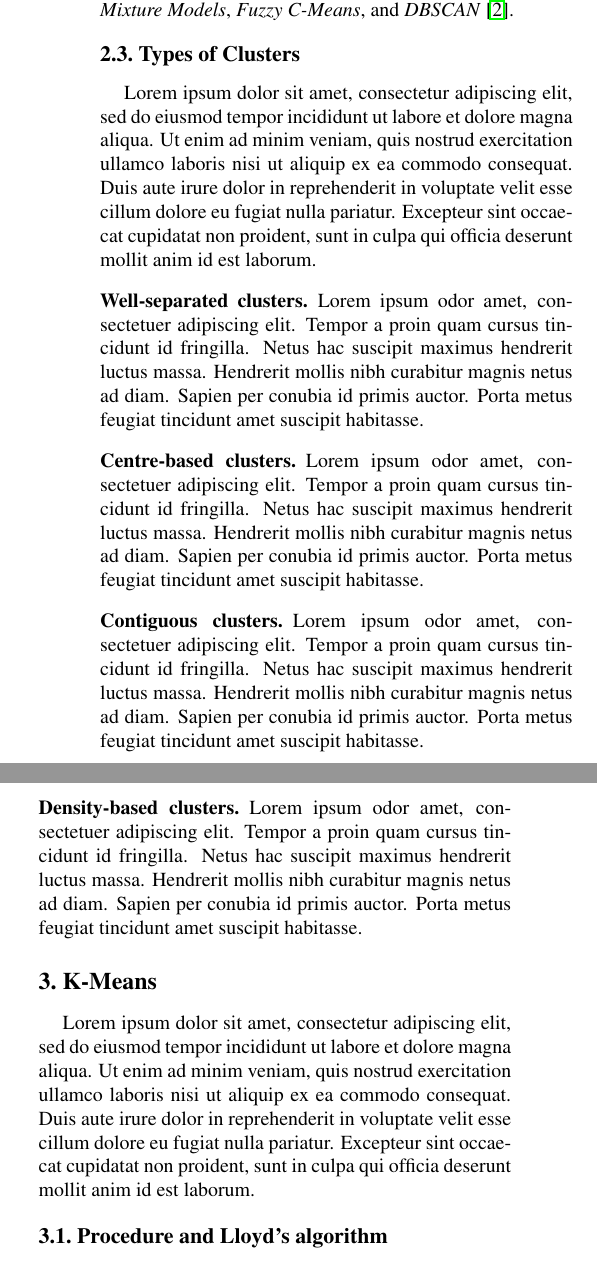
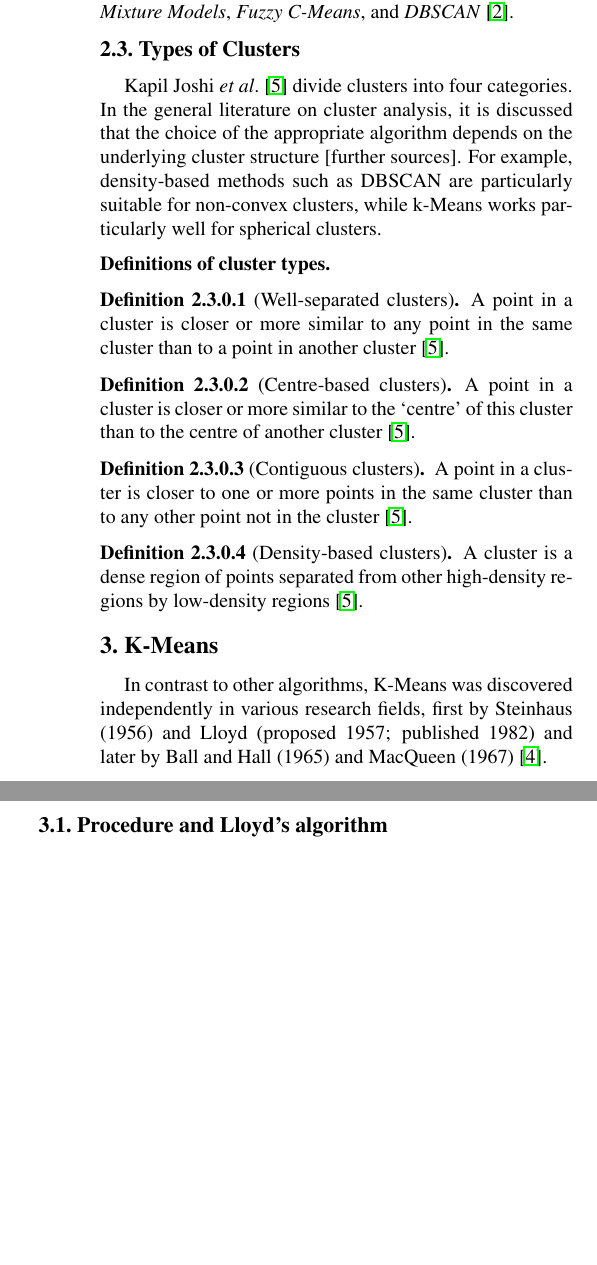
Before and after one commit to Jufg/SemML, a LaTeX thesis (thesis/paper/Kembuegler__SemML__Unsupervised_Learning_Improving_the_K-Means_Algorithm.tex): two parts of the columns of page 2 of 3, joined at a grey line, cut so that both start at the same text, the shorter picture padded with empty space. Compiled offline with pdfLaTeX.

Commit message:
feat(thesis): adds types of clusters and beginning of k-means.

```diff
--- a/thesis/paper/Kembuegler__SemML__Unsupervised_Learning_Improving_the_K-Means_Algorithm.tex
+++ b/thesis/paper/Kembuegler__SemML__Unsupervised_Learning_Improving_the_K-Means_Algorithm.tex
@@ -8,6 +8,7 @@
 \usepackage{amssymb}
 
 % Include other packages here, before hyperref.
+\usepackage{amsthm}
 
 % If you comment hyperref and then uncomment it, you should delete
 % egpaper.aux before re-running latex.  (Or just hit 'q' on the first latex
@@ -173,59 +174,46 @@ hand, encompass algorithms such as \textit{K-Means}, \textit{Genetic
 
 \subsection{Types of Clusters}\label{subsec:types-of-clusters}
 
-Lorem ipsum dolor sit amet, consectetur adipiscing elit, sed do eiusmod tempor
-incididunt ut labore et dolore magna aliqua. Ut enim ad minim veniam, quis
-nostrud exercitation ullamco laboris nisi ut aliquip ex ea commodo consequat.
-Duis aute irure dolor in reprehenderit in voluptate velit esse cillum dolore eu
-fugiat nulla pariatur. Excepteur sint occaecat cupidatat non proident, sunt in
-culpa qui officia deserunt mollit anim id est laborum.
+Kapil Joshi \etal~\cite{Joshi2015} divide clusters into four categories.
+%TODO: Proof this
+In the general literature on cluster analysis, it is discussed that the choice
+of the appropriate algorithm depends on the underlying cluster structure
+    [further sources]. For example, density-based methods such as DBSCAN are
+particularly suitable for non-convex clusters, while k-Means works particularly
+well for spherical clusters.
 
-%------------------------------------------------------------------------
+\theoremstyle{definition}
+\newtheorem{definition}{Definition}[subsubsection]
+\subsubsection{Definitions of cluster types}
 
-\subsubsection{Well-separated clusters}
+\begin{definition}[Well-separated clusters]\label{def:well-separated}
+    A point in a cluster is closer or more similar to any point in the same cluster
+    than to a point in another cluster~\cite{Joshi2015}.
+\end{definition}
 
-Lorem ipsum odor amet, consectetuer adipiscing elit. Tempor a proin quam cursus
-tincidunt id fringilla. Netus hac suscipit maximus hendrerit luctus massa.
-Hendrerit mollis nibh curabitur magnis netus ad diam. Sapien per conubia id
-primis auctor. Porta metus feugiat tincidunt amet suscipit habitasse.
+\begin{definition}[Centre-based clusters]\label{def:centre-based}
+    A point in a cluster is closer or more similar to the ‘centre’ of this cluster
+    than to the centre of another cluster~\cite{Joshi2015}.
+\end{definition}
 
-%------------------------------------------------------------------------
+\begin{definition}[Contiguous clusters]\label{def:contiguous}
+    A point in a cluster is closer to one or more points in the same cluster than to
+    any other point not in the cluster~\cite{Joshi2015}.
+\end{definition}
 
-\subsubsection{Centre-based clusters}
-
-Lorem ipsum odor amet, consectetuer adipiscing elit. Tempor a proin quam cursus
-tincidunt id fringilla. Netus hac suscipit maximus hendrerit luctus massa.
-Hendrerit mollis nibh curabitur magnis netus ad diam. Sapien per conubia id
-primis auctor. Porta metus feugiat tincidunt amet suscipit habitasse.
-
-%------------------------------------------------------------------------
-
-\subsubsection{Contiguous clusters}
-
-Lorem ipsum odor amet, consectetuer adipiscing elit. Tempor a proin quam cursus
-tincidunt id fringilla. Netus hac suscipit maximus hendrerit luctus massa.
-Hendrerit mollis nibh curabitur magnis netus ad diam. Sapien per conubia id
-primis auctor. Porta metus feugiat tincidunt amet suscipit habitasse.
-
-%------------------------------------------------------------------------
-
-\subsubsection{Density-based clusters}
-
-Lorem ipsum odor amet, consectetuer adipiscing elit. Tempor a proin quam cursus
-tincidunt id fringilla. Netus hac suscipit maximus hendrerit luctus massa.
-Hendrerit mollis nibh curabitur magnis netus ad diam. Sapien per conubia id
-primis auctor. Porta metus feugiat tincidunt amet suscipit habitasse.
+\begin{definition}[Density-based clusters]\label{def:density-based}
+    A cluster is a dense region of points separated from other high-density
+    regions by low-density regions~\cite{Joshi2015}.
+\end{definition}
 
 %------------------------------------------------------------------------
 
 \section{K-Means}\label{sec:k-means}
 
-Lorem ipsum dolor sit amet, consectetur adipiscing elit, sed do eiusmod tempor
-incididunt ut labore et dolore magna aliqua. Ut enim ad minim veniam, quis
-nostrud exercitation ullamco laboris nisi ut aliquip ex ea commodo consequat.
-Duis aute irure dolor in reprehenderit in voluptate velit esse cillum dolore eu
-fugiat nulla pariatur. Excepteur sint occaecat cupidatat non proident, sunt in
-culpa qui officia deserunt mollit anim id est laborum.
+In contrast to other algorithms, K-Means was discovered independently in
+various research fields, first by Steinhaus (1956) and Lloyd (proposed 1957;
+published 1982) and later by Ball and Hall (1965) and MacQueen
+(1967)~\cite{Jain2010651}.
 
 %------------------------------------------------------------------------
 
```
Also changed, not shown: thesis/paper/kembuegler_bib.bib (+15 -0 lines), thesis/paper/Kembuegler__SemML__Unsupervised_Learning_Improving_the_K-Means_Algorithm.tex (4 more changed lines).
